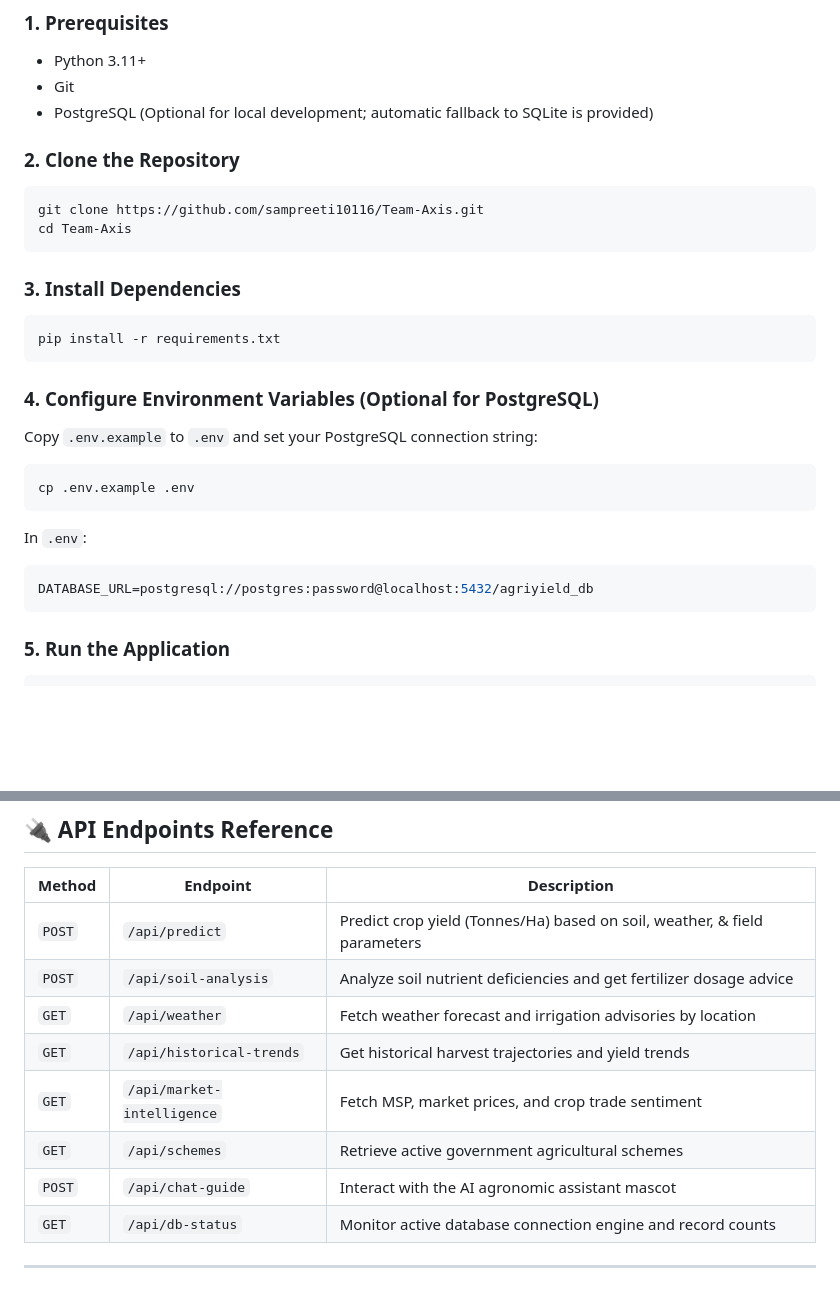
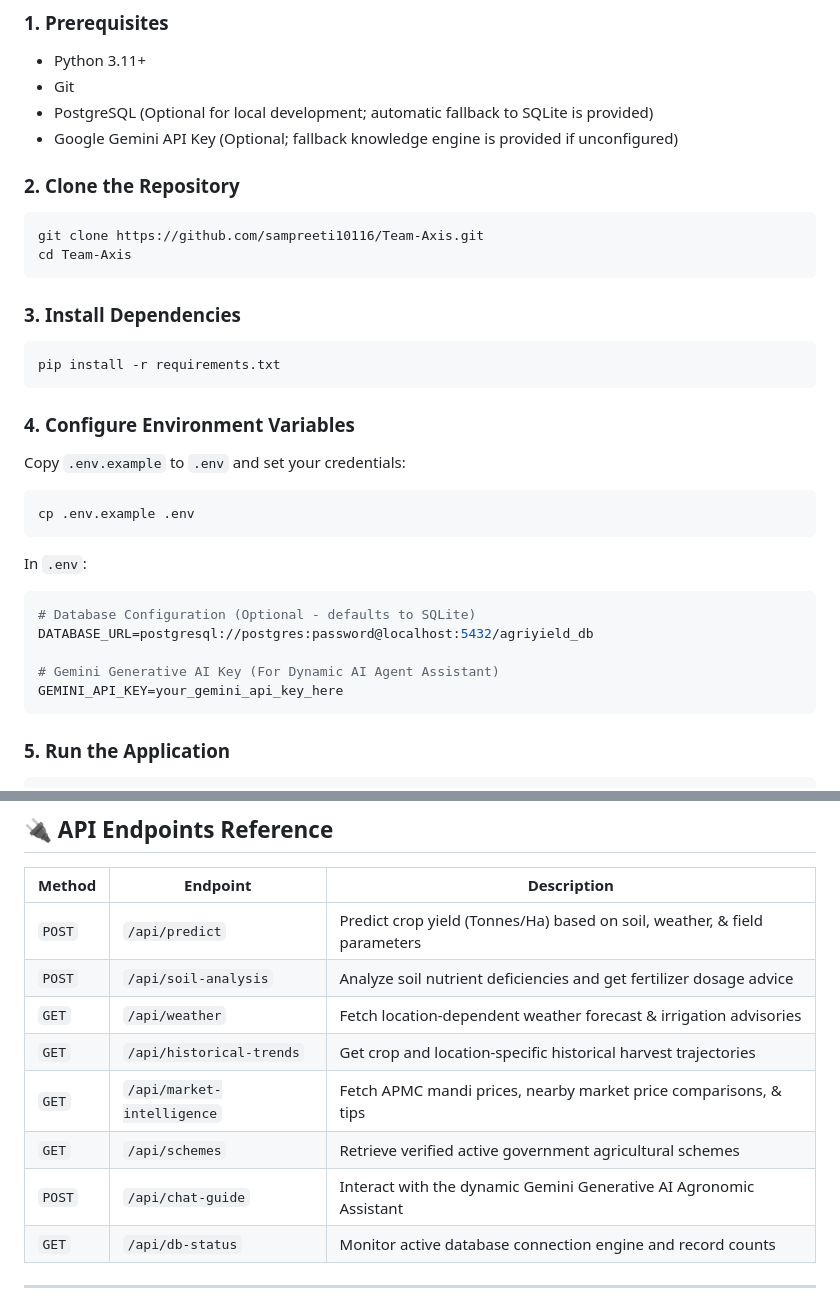
Before and after one commit to sampreeti10116/Team-Axis, a Markdown page: README.md, 2 parts joined by grey strips. Rendered like a GitHub page; blank space fills up the shorter version.

````diff
--- a/README.md
+++ b/README.md
@@ -61,6 +64,7 @@ Team-Axis/
 - Python 3.11+
 - Git
 - PostgreSQL (Optional for local development; automatic fallback to SQLite is provided)
+- Google Gemini API Key (Optional; fallback knowledge engine is provided if unconfigured)
 
 ### 2. Clone the Repository
 ```bash
@@ -73,14 +77,18 @@ cd Team-Axis
 pip install -r requirements.txt
 ```
 
-### 4. Configure Environment Variables (Optional for PostgreSQL)
-Copy `.env.example` to `.env` and set your PostgreSQL connection string:
+### 4. Configure Environment Variables
+Copy `.env.example` to `.env` and set your credentials:
 ```bash
 cp .env.example .env
 ```
 In `.env`:
 ```env
+# Database Configuration (Optional - defaults to SQLite)
 DATABASE_URL=postgresql://postgres:password@localhost:5432/agriyield_db
+
+# Gemini Generative AI Key (For Dynamic AI Agent Assistant)
+GEMINI_API_KEY=your_gemini_api_key_here
 ```
 
 ### 5. Run the Application
@@ -97,11 +105,11 @@ Open your browser and navigate to: **`http://127.0.0.1:5000`**
 |---|---|---|
 | `POST` | `/api/predict` | Predict crop yield (Tonnes/Ha) based on soil, weather, & field parameters |
 | `POST` | `/api/soil-analysis` | Analyze soil nutrient deficiencies and get fertilizer dosage advice |
-| `GET`  | `/api/weather` | Fetch weather forecast and irrigation advisories by location |
-| `GET`  | `/api/historical-trends` | Get historical harvest trajectories and yield trends |
-| `GET`  | `/api/market-intelligence` | Fetch MSP, market prices, and crop trade sentiment |
-| `GET`  | `/api/schemes` | Retrieve active government agricultural schemes |
-| `POST` | `/api/chat-guide` | Interact with the AI agronomic assistant mascot |
+| `GET`  | `/api/weather` | Fetch location-dependent weather forecast & irrigation advisories |
+| `GET`  | `/api/historical-trends` | Get crop and location-specific historical harvest trajectories |
+| `GET`  | `/api/market-intelligence` | Fetch APMC mandi prices, nearby market price comparisons, & tips |
+| `GET`  | `/api/schemes` | Retrieve verified active government agricultural schemes |
+| `POST` | `/api/chat-guide` | Interact with the dynamic Gemini Generative AI Agronomic Assistant |
 | `GET`  | `/api/db-status` | Monitor active database connection engine and record counts |
 
 ---
````
Also changed, not shown: other parts of README.md (+14 -11 lines).
